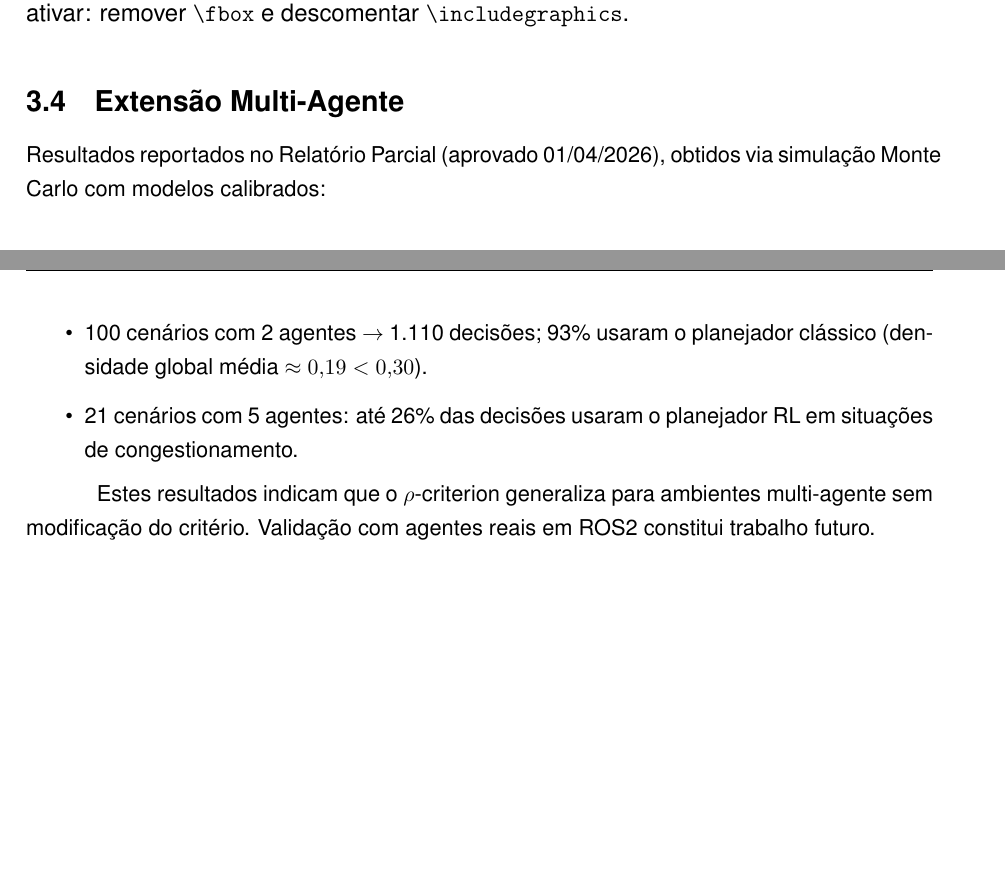
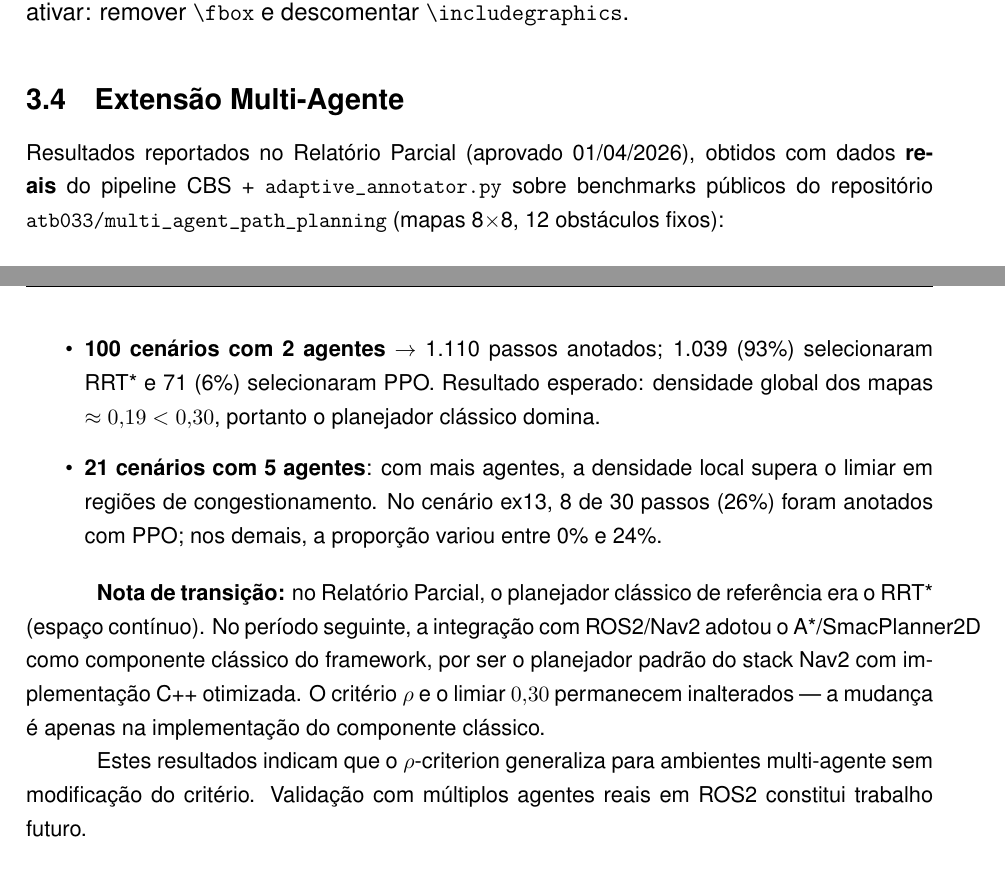
Before and after one commit to santtyan/adaptive-planner-switching, a LaTeX paper (paper/relatorio_final_pip.tex): two parts of pages 12 and 13 of 15, joined at a grey line, cut so that both start at the same text, the shorter picture padded with empty space. Compiled offline with pdfLaTeX.

Commit message:
fix: corrigir Seção 3.4 — dados multi-agente são reais (CBS), não Monte Carlo
- Relatório Parcial usou CBS + adaptive_annotator.py em benchmarks reais
  (atb033/multi_agent_path_planning, mapas 8x8) — não simulação Monte Carlo
- Adicionar nota de transição: RRT* (parcial) → A*/SmacPlanner2D (Fase 2)
  com justificativa (Nav2 padrão, C++ otimizado, critério ρ inalterado)
- Aplicado em .md (canônico) e .tex (Overleaf)

```diff
--- a/paper/relatorio_final_pip.tex
+++ b/paper/relatorio_final_pip.tex
@@ -492,17 +492,29 @@ correção Holm-Bonferroni.
 
 \subsection{Extensão Multi-Agente}
 
-Resultados reportados no Relatório Parcial (aprovado 01/04/2026), obtidos via simulação
-Monte Carlo com modelos calibrados:
+Resultados reportados no Relatório Parcial (aprovado 01/04/2026), obtidos com dados
+\textbf{reais} do pipeline CBS + \texttt{adaptive\_annotator.py} sobre benchmarks públicos
+do repositório \texttt{atb033/multi\_agent\_path\_planning} (mapas 8$\times$8, 12 obstáculos
+fixos):
+
 \begin{itemize}
-  \item 100 cenários com 2 agentes $\to$ 1.110 decisões; 93\% usaram o planejador clássico
-        (densidade global média $\approx 0{,}19 < 0{,}30$).
-  \item 21 cenários com 5 agentes: até 26\% das decisões usaram o planejador RL em situações
-        de congestionamento.
+  \item \textbf{100 cenários com 2 agentes} $\to$ 1.110 passos anotados; 1.039 (93\%)
+        selecionaram RRT* e 71 (6\%) selecionaram PPO. Resultado esperado: densidade global
+        dos mapas $\approx 0{,}19 < 0{,}30$, portanto o planejador clássico domina.
+  \item \textbf{21 cenários com 5 agentes}: com mais agentes, a densidade local supera o
+        limiar em regiões de congestionamento. No cenário ex13, 8 de 30 passos (26\%) foram
+        anotados com PPO; nos demais, a proporção variou entre 0\% e 24\%.
 \end{itemize}
 
+\textbf{Nota de transição:} no Relatório Parcial, o planejador clássico de referência era o
+RRT* (espaço contínuo). No período seguinte, a integração com ROS2/Nav2 adotou o
+A*/SmacPlanner2D como componente clássico do framework, por ser o planejador padrão do
+stack Nav2 com implementação C++ otimizada. O critério $\rho$ e o limiar $0{,}30$ permanecem
+inalterados --- a mudança é apenas na implementação do componente clássico.
+
 Estes resultados indicam que o $\rho$-criterion generaliza para ambientes multi-agente sem
-modificação do critério. Validação com agentes reais em ROS2 constitui trabalho futuro.
+modificação do critério. Validação com múltiplos agentes reais em ROS2 constitui trabalho
+futuro.
 
 % ============================================================
 \section{Conclusão}
```
Also changed, not shown: paper/relatorio_final_pip.md (+7 -4 lines).
